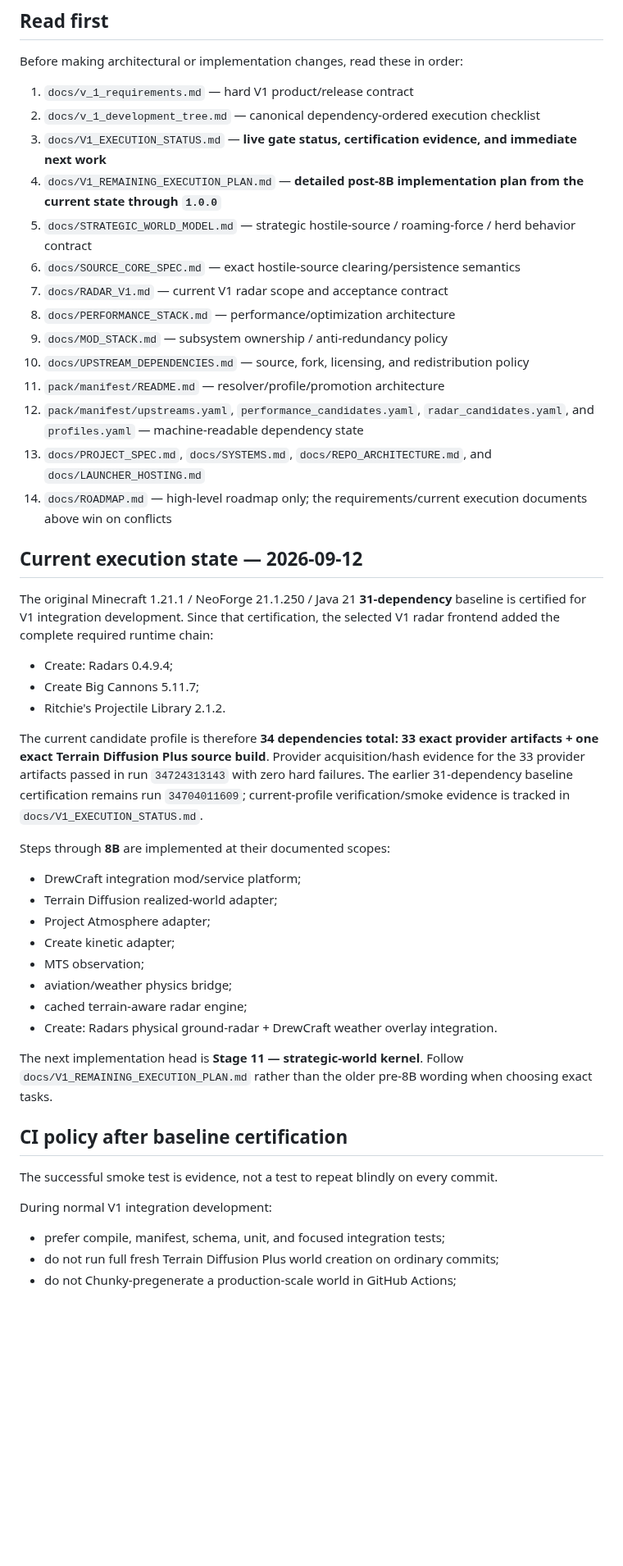
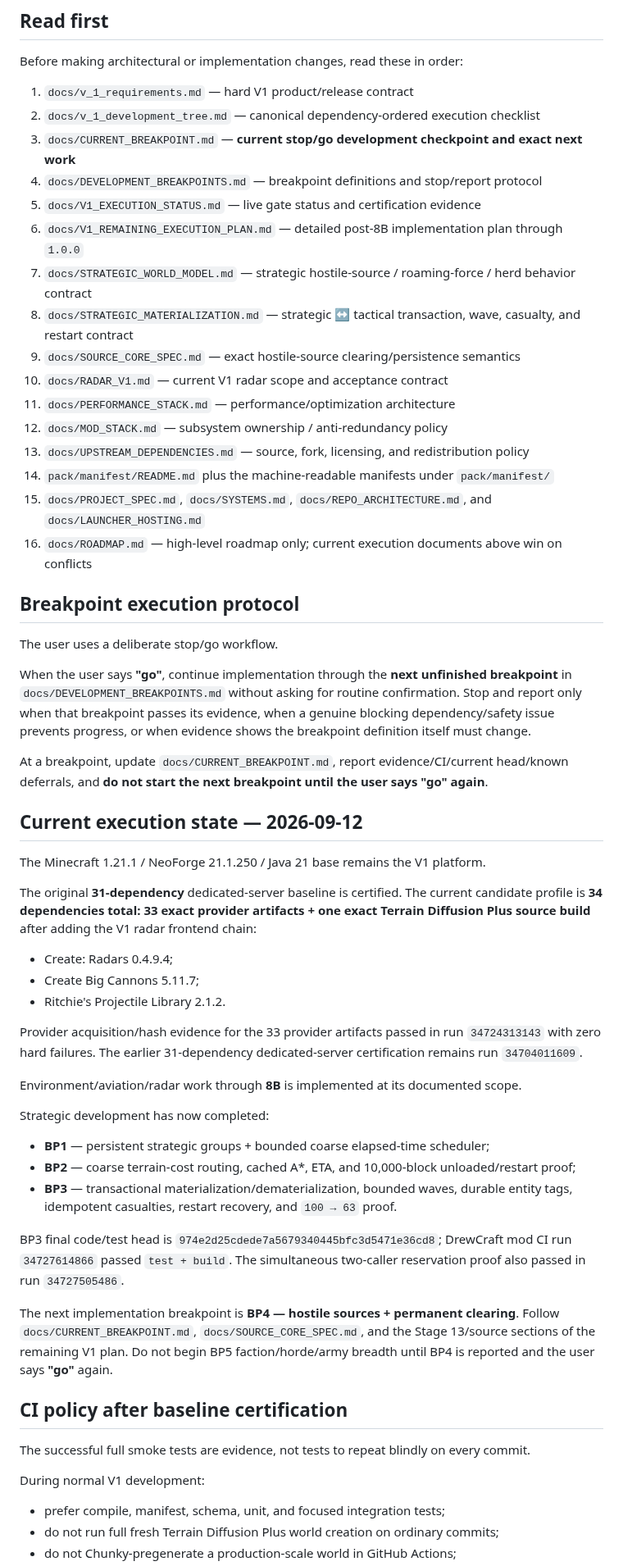
Before and after one commit to DrewPhi/DrewCraft, a Markdown page: AGENTS.md, the part around one of its changes. Shown at 82% size. GitHub-like rendering; blank space fills up the shorter version.

Commit message:
Advance agent handoff to BP4 hostile sources

```diff
--- a/AGENTS.md
+++ b/AGENTS.md
@@ -8,47 +8,58 @@ Before making architectural or implementation changes, read these in order:
 
 1. `docs/v_1_requirements.md` — hard V1 product/release contract
 2. `docs/v_1_development_tree.md` — canonical dependency-ordered execution checklist
-3. `docs/V1_EXECUTION_STATUS.md` — **live gate status, certification evidence, and immediate next work**
-4. `docs/V1_REMAINING_EXECUTION_PLAN.md` — **detailed post-8B implementation plan from the current state through `1.0.0`**
-5. `docs/STRATEGIC_WORLD_MODEL.md` — strategic hostile-source / roaming-force / herd behavior contract
-6. `docs/SOURCE_CORE_SPEC.md` — exact hostile-source clearing/persistence semantics
-7. `docs/RADAR_V1.md` — current V1 radar scope and acceptance contract
-8. `docs/PERFORMANCE_STACK.md` — performance/optimization architecture
-9. `docs/MOD_STACK.md` — subsystem ownership / anti-redundancy policy
-10. `docs/UPSTREAM_DEPENDENCIES.md` — source, fork, licensing, and redistribution policy
-11. `pack/manifest/README.md` — resolver/profile/promotion architecture
-12. `pack/manifest/upstreams.yaml`, `performance_candidates.yaml`, `radar_candidates.yaml`, and `profiles.yaml` — machine-readable dependency state
-13. `docs/PROJECT_SPEC.md`, `docs/SYSTEMS.md`, `docs/REPO_ARCHITECTURE.md`, and `docs/LAUNCHER_HOSTING.md`
-14. `docs/ROADMAP.md` — high-level roadmap only; the requirements/current execution documents above win on conflicts
+3. `docs/CURRENT_BREAKPOINT.md` — **current stop/go development checkpoint and exact next work**
+4. `docs/DEVELOPMENT_BREAKPOINTS.md` — breakpoint definitions and stop/report protocol
+5. `docs/V1_EXECUTION_STATUS.md` — live gate status and certification evidence
+6. `docs/V1_REMAINING_EXECUTION_PLAN.md` — detailed post-8B implementation plan through `1.0.0`
+7. `docs/STRATEGIC_WORLD_MODEL.md` — strategic hostile-source / roaming-force / herd behavior contract
+8. `docs/STRATEGIC_MATERIALIZATION.md` — strategic ↔ tactical transaction, wave, casualty, and restart contract
+9. `docs/SOURCE_CORE_SPEC.md` — exact hostile-source clearing/persistence semantics
+10. `docs/RADAR_V1.md` — current V1 radar scope and acceptance contract
+11. `docs/PERFORMANCE_STACK.md` — performance/optimization architecture
+12. `docs/MOD_STACK.md` — subsystem ownership / anti-redundancy policy
+13. `docs/UPSTREAM_DEPENDENCIES.md` — source, fork, licensing, and redistribution policy
+14. `pack/manifest/README.md` plus the machine-readable manifests under `pack/manifest/`
+15. `docs/PROJECT_SPEC.md`, `docs/SYSTEMS.md`, `docs/REPO_ARCHITECTURE.md`, and `docs/LAUNCHER_HOSTING.md`
+16. `docs/ROADMAP.md` — high-level roadmap only; current execution documents above win on conflicts
+
+## Breakpoint execution protocol
+
+The user uses a deliberate stop/go workflow.
+
+When the user says **"go"**, continue implementation through the **next unfinished breakpoint** in `docs/DEVELOPMENT_BREAKPOINTS.md` without asking for routine confirmation. Stop and report only when that breakpoint passes its evidence, when a genuine blocking dependency/safety issue prevents progress, or when evidence shows the breakpoint definition itself must change.
+
+At a breakpoint, update `docs/CURRENT_BREAKPOINT.md`, report evidence/CI/current head/known deferrals, and **do not start the next breakpoint until the user says "go" again**.
 
 ## Current execution state — 2026-09-12
 
-The original Minecraft 1.21.1 / NeoForge 21.1.250 / Java 21 **31-dependency** baseline is certified for V1 integration development. Since that certification, the selected V1 radar frontend added the complete required runtime chain:
+The Minecraft 1.21.1 / NeoForge 21.1.250 / Java 21 base remains the V1 platform.
+
+The original **31-dependency** dedicated-server baseline is certified. The current candidate profile is **34 dependencies total: 33 exact provider artifacts + one exact Terrain Diffusion Plus source build** after adding the V1 radar frontend chain:
 
 - Create: Radars 0.4.9.4;
 - Create Big Cannons 5.11.7;
 - Ritchie's Projectile Library 2.1.2.
 
-The current candidate profile is therefore **34 dependencies total: 33 exact provider artifacts + one exact Terrain Diffusion Plus source build**. Provider acquisition/hash evidence for the 33 provider artifacts passed in run `34724313143` with zero hard failures. The earlier 31-dependency baseline certification remains run `34704011609`; current-profile verification/smoke evidence is tracked in `docs/V1_EXECUTION_STATUS.md`.
+Provider acquisition/hash evidence for the 33 provider artifacts passed in run `34724313143` with zero hard failures. The earlier 31-dependency dedicated-server certification remains run `34704011609`.
 
-Steps through **8B** are implemented at their documented scopes:
+Environment/aviation/radar work through **8B** is implemented at its documented scope.
 
-- DrewCraft integration mod/service platform;
-- Terrain Diffusion realized-world adapter;
-- Project Atmosphere adapter;
-- Create kinetic adapter;
-- MTS observation;
-- aviation/weather physics bridge;
-- cached terrain-aware radar engine;
-- Create: Radars physical ground-radar + DrewCraft weather overlay integration.
+Strategic development has now completed:
 
-The next implementation head is **Stage 11 — strategic-world kernel**. Follow `docs/V1_REMAINING_EXECUTION_PLAN.md` rather than the older pre-8B wording when choosing exact tasks.
+- **BP1** — persistent strategic groups + bounded coarse elapsed-time scheduler;
+- **BP2** — coarse terrain-cost routing, cached A*, ETA, and 10,000-block unloaded/restart proof;
+- **BP3** — transactional materialization/dematerialization, bounded waves, durable entity tags, idempotent casualties, restart recovery, and `100 → 63` proof.
+
+BP3 final code/test head is `974e2d25cdede7a5679340445bfc3d5471e36cd8`; DrewCraft mod CI run `34727614866` passed `test + build`. The simultaneous two-caller reservation proof also passed in run `34727505486`.
+
+The next implementation breakpoint is **BP4 — hostile sources + permanent clearing**. Follow `docs/CURRENT_BREAKPOINT.md`, `docs/SOURCE_CORE_SPEC.md`, and the Stage 13/source sections of the remaining V1 plan. Do not begin BP5 faction/horde/army breadth until BP4 is reported and the user says **"go"** again.
 
 ## CI policy after baseline certification
 
-The successful smoke test is evidence, not a test to repeat blindly on every commit.
+The successful full smoke tests are evidence, not tests to repeat blindly on every commit.
 
-During normal V1 integration development:
+During normal V1 development:
 
 - prefer compile, manifest, schema, unit, and focused integration tests;
 - do not run full fresh Terrain Diffusion Plus world creation on ordinary commits;
```
Also changed, not shown: other parts of AGENTS.md (+26 -28 lines).
